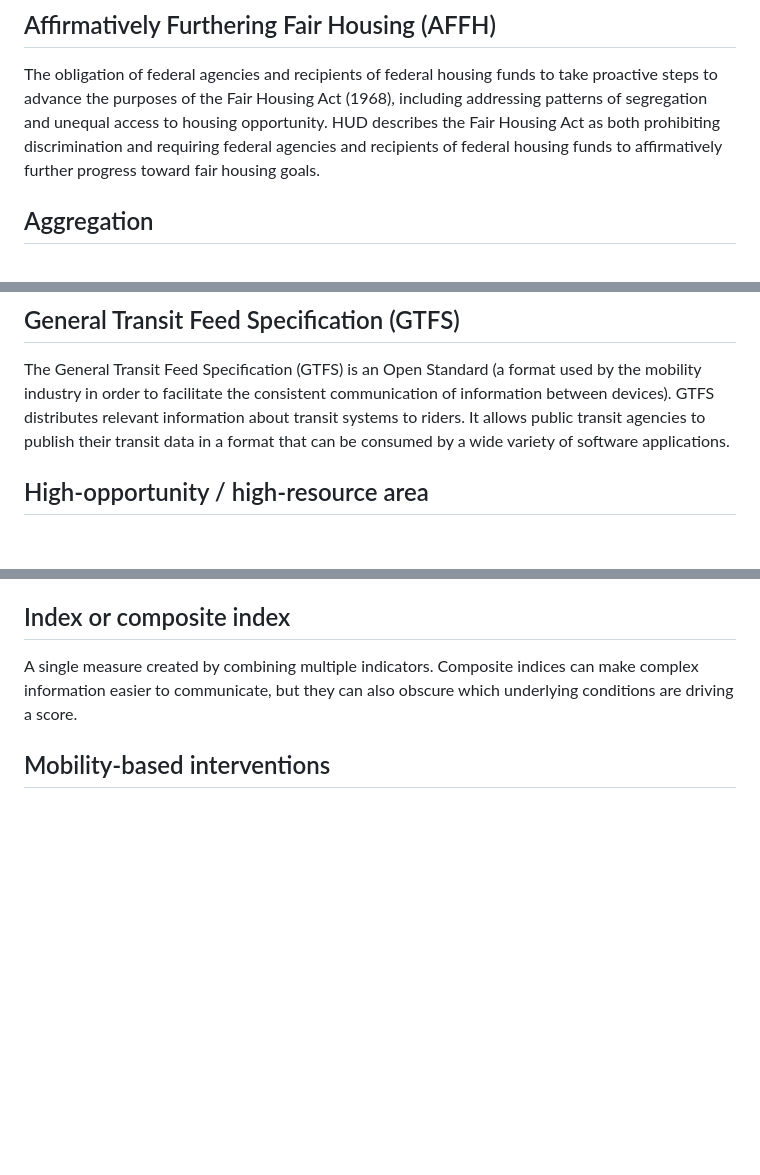
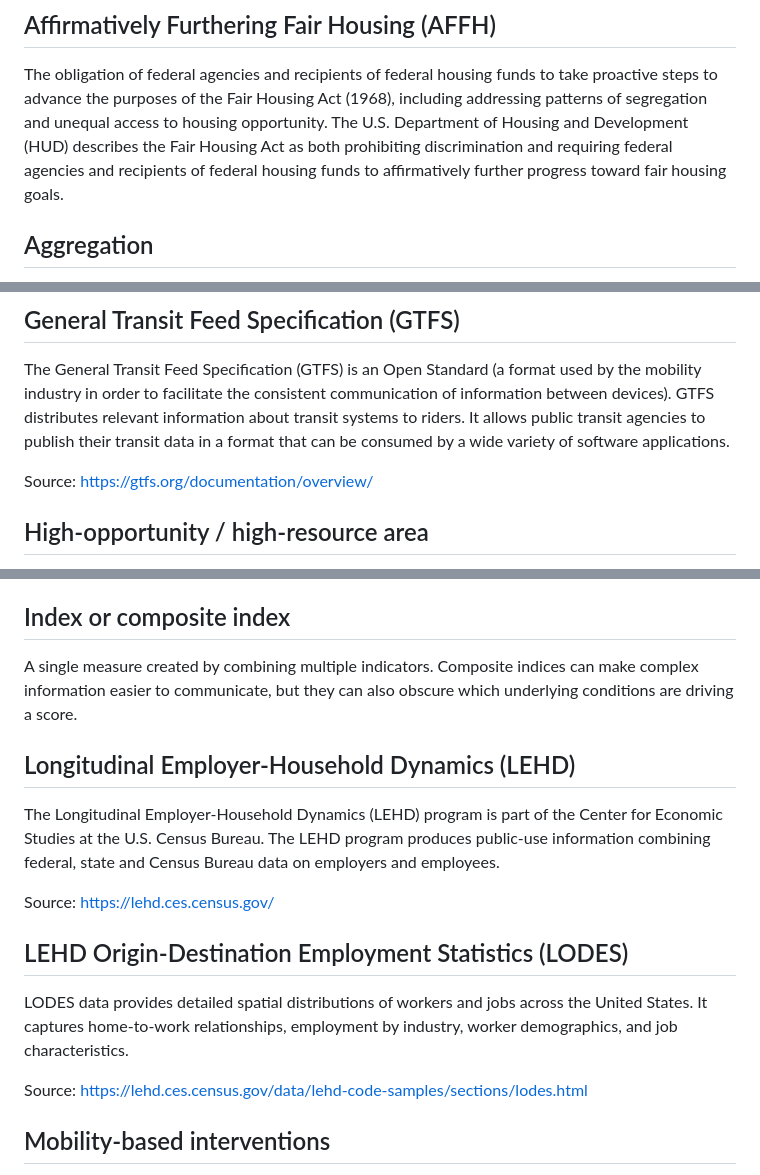
Before and after one commit to aakarner/atx-opportunity-index, a Markdown page: GLOSSARY.md, 3 parts joined by grey strips. GitHub-like rendering; blank space fills up the shorter version.

Commit message:
Update GLOSSARY.md
added data-related terms to glossary

```diff
--- a/GLOSSARY.md
+++ b/GLOSSARY.md
@@ -33,9 +33,10 @@ such as Area Median Income.
 The obligation of federal agencies and recipients of federal housing funds to
 take proactive steps to advance the purposes of the Fair Housing Act (1968),
 including addressing patterns of segregation and unequal access to housing
-opportunity. HUD describes the Fair Housing Act as both prohibiting
-discrimination and requiring federal agencies and recipients of federal
-housing funds to affirmatively further progress toward fair housing goals.
+opportunity. The U.S. Department of Housing and Development (HUD) describes the
+Fair Housing Act as both prohibiting discrimination and requiring federal
+agencies and recipients of federal housing funds to affirmatively further
+progress toward fair housing goals.
 
 ## Aggregation
 
@@ -116,6 +117,8 @@ information about transit systems to riders. It allows
 public transit agencies to publish their transit data in a format that can be
 consumed by a wide variety of software applications.
 
+Source: https://gtfs.org/documentation/overview/
+
 ## High-opportunity / high-resource area
 
 A place that scores well on selected measures of opportunity or resources.
@@ -137,6 +140,23 @@ typically combined into a final opportunity index.
 A single measure created by combining multiple indicators. Composite indices
 can make complex information easier to communicate, but they can also obscure
 which underlying conditions are driving a score.
+
+## Longitudinal Employer-Household Dynamics (LEHD)
+
+The Longitudinal Employer-Household Dynamics (LEHD) program is part of the
+Center for Economic Studies at the U.S. Census Bureau. The LEHD program produces
+public-use information combining federal, state and Census Bureau data on
+employers and employees.
+
+Source: https://lehd.ces.census.gov/
+
+## LEHD Origin-Destination Employment Statistics (LODES)
+
+LODES data provides detailed spatial distributions of workers and jobs
+across the United States. It captures home-to-work relationships, employment by
+industry, worker demographics, and job characteristics.
+
+Source: https://lehd.ces.census.gov/data/lehd-code-samples/sections/lodes.html
 
 ## Mobility-based interventions
 
```
